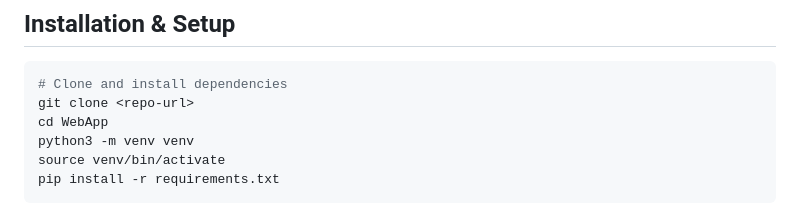
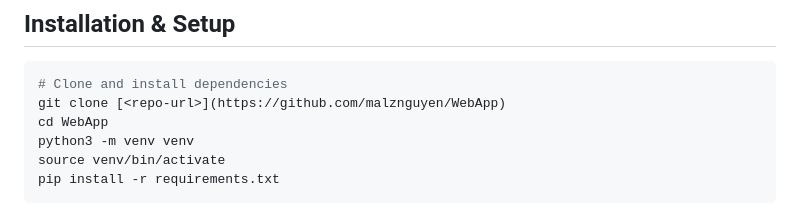
Before and after one commit to malznguyen/WebApp, a Markdown page: README.md, the part around the change. GitHub-like rendering.

Commit message:
Update README.md
Yup

````diff
--- a/README.md
+++ b/README.md
@@ -18,7 +18,7 @@ Enhanced Toolkit is a Python and JavaScript application for reverse image search
 ## Installation & Setup
 ```bash
 # Clone and install dependencies
-git clone <repo-url>
+git clone [<repo-url>](https://github.com/malznguyen/WebApp)
 cd WebApp
 python3 -m venv venv
 source venv/bin/activate
````
